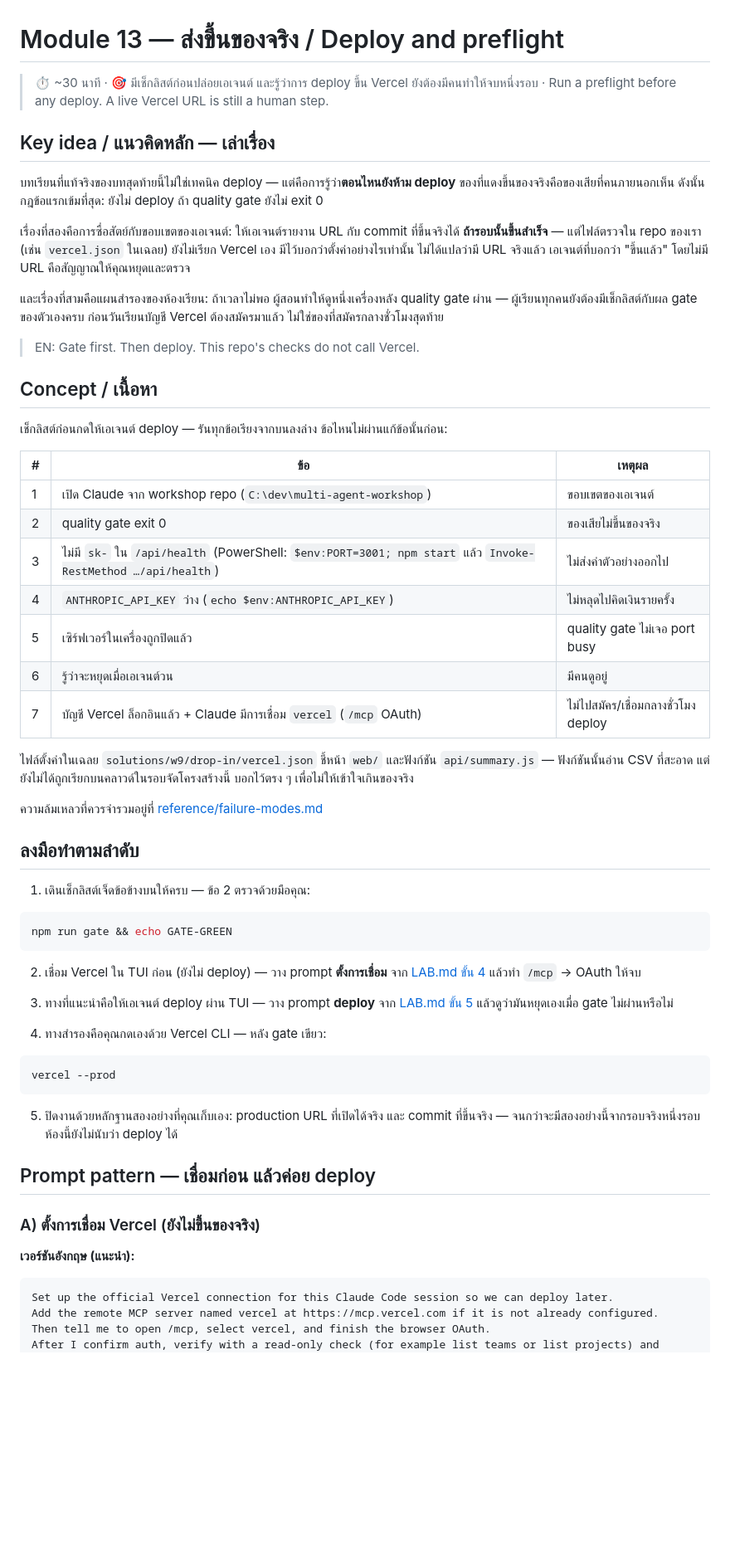
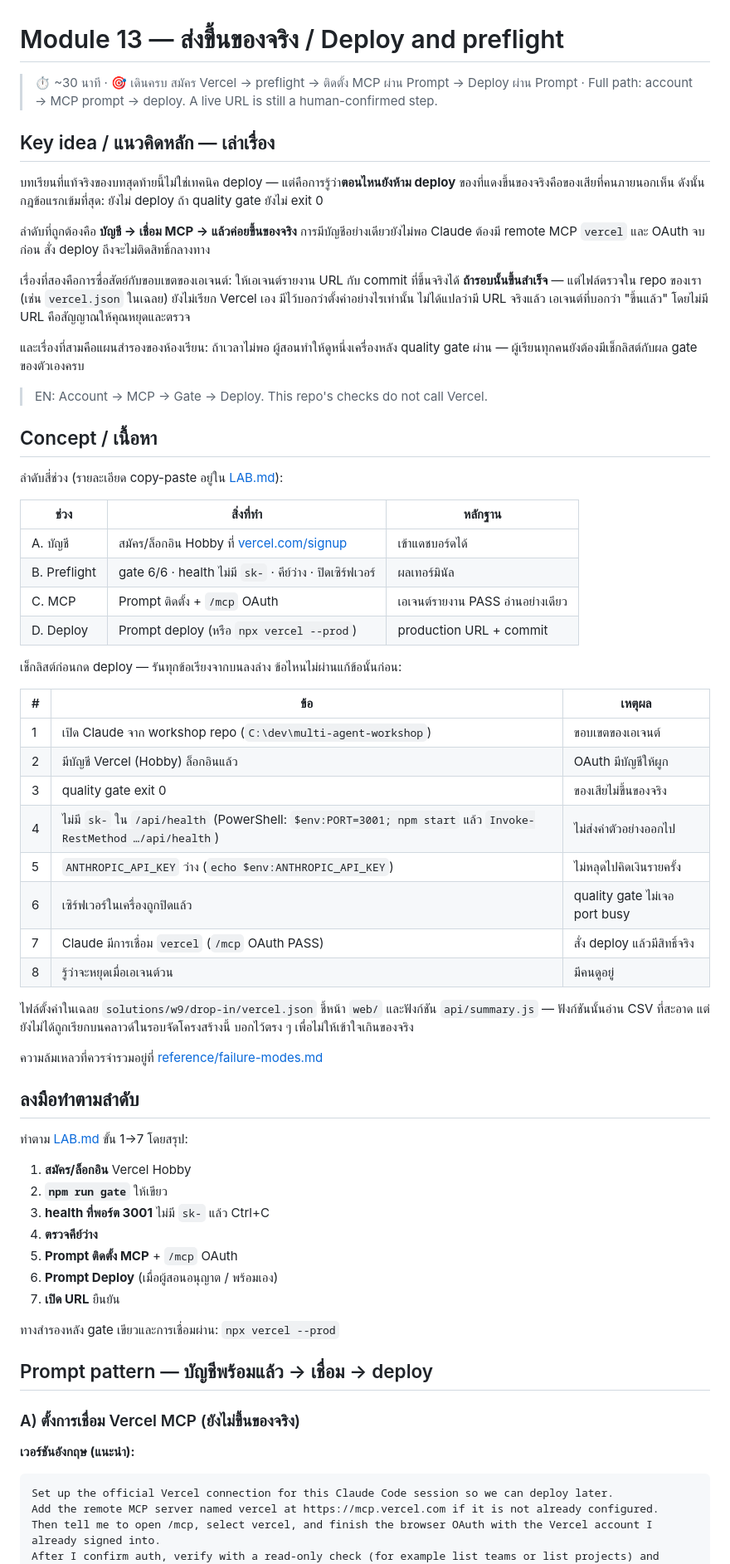
Before and after one commit to Onto-IQ/build-ai-multi-agent-with-claude, a Markdown page: Lessons/13-deploy-preflight/README.md, the part around one of its changes. Shown at 83% size. Rendered like a GitHub page; blank space fills up the shorter version.

Commit message:
Spell out Module 13 end-to-end: Vercel account, MCP prompt, then deploy.
Co-authored-by: Cursor <cursoragent@cursor.com>

````diff
--- a/Lessons/13-deploy-preflight/README.md
+++ b/Lessons/13-deploy-preflight/README.md
@@ -1,30 +1,42 @@
 # Module 13 — ส่งขึ้นของจริง / Deploy and preflight
 
-> ⏱ ~30 นาที · 🎯 มีเช็กลิสต์ก่อนปล่อยเอเจนต์ และรู้ว่าการ deploy ขึ้น Vercel ยังต้องมีคนทำให้จบหนึ่งรอบ · Run a preflight before any deploy. A live Vercel URL is still a human step.
+> ⏱ ~30 นาที · 🎯 เดินครบ สมัคร Vercel → preflight → ติดตั้ง MCP ผ่าน Prompt → Deploy ผ่าน Prompt · Full path: account → MCP prompt → deploy. A live URL is still a human-confirmed step.
 
 ## Key idea / แนวคิดหลัก — เล่าเรื่อง
 
 บทเรียนที่แท้จริงของบทสุดท้ายนี้ไม่ใช่เทคนิค deploy — แต่คือการรู้ว่า**ตอนไหนยังห้าม deploy** ของที่แดงขึ้นของจริงคือของเสียที่คนภายนอกเห็น ดังนั้นกฎข้อแรกเข้มที่สุด: ยังไม่ deploy ถ้า quality gate ยังไม่ exit 0
 
+ลำดับที่ถูกต้องคือ **บัญชี → เชื่อม MCP → แล้วค่อยขึ้นของจริง** การมีบัญชีอย่างเดียวยังไม่พอ Claude ต้องมี remote MCP `vercel` และ OAuth จบก่อน สั่ง deploy ถึงจะไม่ติดสิทธิ์กลางทาง
+
 เรื่องที่สองคือการซื่อสัตย์กับขอบเขตของเอเจนต์: ให้เอเจนต์รายงาน URL กับ commit ที่ขึ้นจริงได้ **ถ้ารอบนั้นขึ้นสำเร็จ** — แต่ไฟล์ตรวจใน repo ของเรา (เช่น `vercel.json` ในเฉลย) ยังไม่เรียก Vercel เอง มีไว้บอกว่าตั้งค่าอย่างไรเท่านั้น ไม่ได้แปลว่ามี URL จริงแล้ว เอเจนต์ที่บอกว่า "ขึ้นแล้ว" โดยไม่มี URL คือสัญญาณให้คุณหยุดและตรวจ
 
-และเรื่องที่สามคือแผนสำรองของห้องเรียน: ถ้าเวลาไม่พอ ผู้สอนทำให้ดูหนึ่งเครื่องหลัง quality gate ผ่าน — ผู้เรียนทุกคนยังต้องมีเช็กลิสต์กับผล gate ของตัวเองครบ ก่อนวันเรียนบัญชี Vercel ต้องสมัครมาแล้ว ไม่ใช่ของที่สมัครกลางชั่วโมงสุดท้าย
+และเรื่องที่สามคือแผนสำรองของห้องเรียน: ถ้าเวลาไม่พอ ผู้สอนทำให้ดูหนึ่งเครื่องหลัง quality gate ผ่าน — ผู้เรียนทุกคนยังต้องมีเช็กลิสต์กับผล gate ของตัวเองครบ
 
-> EN: Gate first. Then deploy. This repo's checks do not call Vercel.
+> EN: Account → MCP → Gate → Deploy. This repo's checks do not call Vercel.
 
 ## Concept / เนื้อหา
 
-เช็กลิสต์ก่อนกดให้เอเจนต์ deploy — รันทุกข้อเรียงจากบนลงล่าง ข้อไหนไม่ผ่านแก้ข้อนั้นก่อน:
+ลำดับสี่ช่วง (รายละเอียด copy-paste อยู่ใน [LAB.md](LAB.md)):
+
+| ช่วง | สิ่งที่ทำ | หลักฐาน |
+|---|---|---|
+| A. บัญชี | สมัคร/ล็อกอิน Hobby ที่ [vercel.com/signup](https://vercel.com/signup) | เข้าแดชบอร์ดได้ |
+| B. Preflight | gate 6/6 · health ไม่มี `sk-` · คีย์ว่าง · ปิดเซิร์ฟเวอร์ | ผลเทอร์มินัล |
+| C. MCP | Prompt ติดตั้ง + `/mcp` OAuth | เอเจนต์รายงาน PASS อ่านอย่างเดียว |
+| D. Deploy | Prompt deploy (หรือ `npx vercel --prod`) | production URL + commit |
+
+เช็กลิสต์ก่อนกด deploy — รันทุกข้อเรียงจากบนลงล่าง ข้อไหนไม่ผ่านแก้ข้อนั้นก่อน:
 
 | # | ข้อ | เหตุผล |
 |---|---|---|
 | 1 | เปิด Claude จาก workshop repo (`C:\dev\multi-agent-workshop`) | ขอบเขตของเอเจนต์ |
-| 2 | quality gate exit 0 | ของเสียไม่ขึ้นของจริง |
-| 3 | ไม่มี `sk-` ใน `/api/health` (PowerShell: `$env:PORT=3001; npm start` แล้ว `Invoke-RestMethod …/api/health`) | ไม่ส่งค่าตัวอย่างออกไป |
-| 4 | `ANTHROPIC_API_KEY` ว่าง (`echo $env:ANTHROPIC_API_KEY`) | ไม่หลุดไปคิดเงินรายครั้ง |
-| 5 | เซิร์ฟเวอร์ในเครื่องถูกปิดแล้ว | quality gate ไม่เจอ port busy |
-| 6 | รู้ว่าจะหยุดเมื่อเอเจนต์วน | มีคนดูอยู่ |
-| 7 | บัญชี Vercel ล็อกอินแล้ว + Claude มีการเชื่อม `vercel` (`/mcp` OAuth) | ไม่ไปสมัคร/เชื่อมกลางชั่วโมง deploy |
+| 2 | มีบัญชี Vercel (Hobby) ล็อกอินแล้ว | OAuth มีบัญชีให้ผูก |
+| 3 | quality gate exit 0 | ของเสียไม่ขึ้นของจริง |
+| 4 | ไม่มี `sk-` ใน `/api/health` (PowerShell: `$env:PORT=3001; npm start` แล้ว `Invoke-RestMethod …/api/health`) | ไม่ส่งค่าตัวอย่างออกไป |
+| 5 | `ANTHROPIC_API_KEY` ว่าง (`echo $env:ANTHROPIC_API_KEY`) | ไม่หลุดไปคิดเงินรายครั้ง |
+| 6 | เซิร์ฟเวอร์ในเครื่องถูกปิดแล้ว | quality gate ไม่เจอ port busy |
+| 7 | Claude มีการเชื่อม `vercel` (`/mcp` OAuth PASS) | สั่ง deploy แล้วมีสิทธิ์จริง |
+| 8 | รู้ว่าจะหยุดเมื่อเอเจนต์วน | มีคนดูอยู่ |
 
 ไฟล์ตั้งค่าในเฉลย `solutions/w9/drop-in/vercel.json` ชี้หน้า `web/` และฟังก์ชัน `api/summary.js` — ฟังก์ชันนั้นอ่าน CSV ที่สะอาด แต่ยังไม่ได้ถูกเรียกบนคลาวด์ในรอบจัดโครงสร้างนี้ บอกไว้ตรง ๆ เพื่อไม่ให้เข้าใจเกินของจริง
 
@@ -32,32 +44,26 @@
 
 ## ลงมือทำตามลำดับ
 
-1. เดินเช็กลิสต์เจ็ดข้อข้างบนให้ครบ — ข้อ 2 ตรวจด้วยมือคุณ:
+ทำตาม [LAB.md](LAB.md) ขั้น 1→7 โดยสรุป:
 
-```bash
-npm run gate && echo GATE-GREEN
-```
+1. **สมัคร/ล็อกอิน** Vercel Hobby
+2. **`npm run gate`** ให้เขียว
+3. **health ที่พอร์ต 3001** ไม่มี `sk-` แล้ว Ctrl+C
+4. **ตรวจคีย์ว่าง**
+5. **Prompt ติดตั้ง MCP** + `/mcp` OAuth
+6. **Prompt Deploy** (เมื่อผู้สอนอนุญาต / พร้อมเอง)
+7. **เปิด URL** ยืนยัน
 
-2. เชื่อม Vercel ใน TUI ก่อน (ยังไม่ deploy) — วาง prompt **ตั้งการเชื่อม** จาก [LAB.md ขั้น 4](LAB.md) แล้วทำ `/mcp` → OAuth ให้จบ
+ทางสำรองหลัง gate เขียวและการเชื่อมผ่าน: `npx vercel --prod`
 
-3. ทางที่แนะนำคือให้เอเจนต์ deploy ผ่าน TUI — วาง prompt **deploy** จาก [LAB.md ขั้น 5](LAB.md) แล้วดูว่ามันหยุดเองเมื่อ gate ไม่ผ่านหรือไม่
+## Prompt pattern — บัญชีพร้อมแล้ว → เชื่อม → deploy
 
-4. ทางสำรองคือคุณกดเองด้วย Vercel CLI — หลัง gate เขียว:
-
-```bash
-vercel --prod
-```
-
-5. ปิดงานด้วยหลักฐานสองอย่างที่คุณเก็บเอง: production URL ที่เปิดได้จริง และ commit ที่ขึ้นจริง — จนกว่าจะมีสองอย่างนี้จากรอบจริงหนึ่งรอบ ห้องนี้ยังไม่นับว่า deploy ได้
-
-## Prompt pattern — เชื่อมก่อน แล้วค่อย deploy
-
-### A) ตั้งการเชื่อม Vercel (ยังไม่ขึ้นของจริง)
+### A) ตั้งการเชื่อม Vercel MCP (ยังไม่ขึ้นของจริง)
 
 **เวอร์ชันอังกฤษ (แนะนำ):**
 
 ```text
 Set up the official Vercel connection for this Claude Code session so we can deploy later.
 Add the remote MCP server named vercel at https://mcp.vercel.com if it is not already configured.
-Then tell me to open /mcp, select vercel, and finish the browser OAuth.
+Then tell me to open /mcp, select vercel, and finish the browser OAuth with the Vercel account I already signed into.
 After I confirm auth, verify with a read-only check (for example list teams or list projects) and report PASS or FAIL with short evidence.
````
Also changed, not shown: other parts of Lessons/13-deploy-preflight/README.md (+26 -16 lines), Lessons/13-deploy-preflight/LAB.md (+98 -35 lines).
